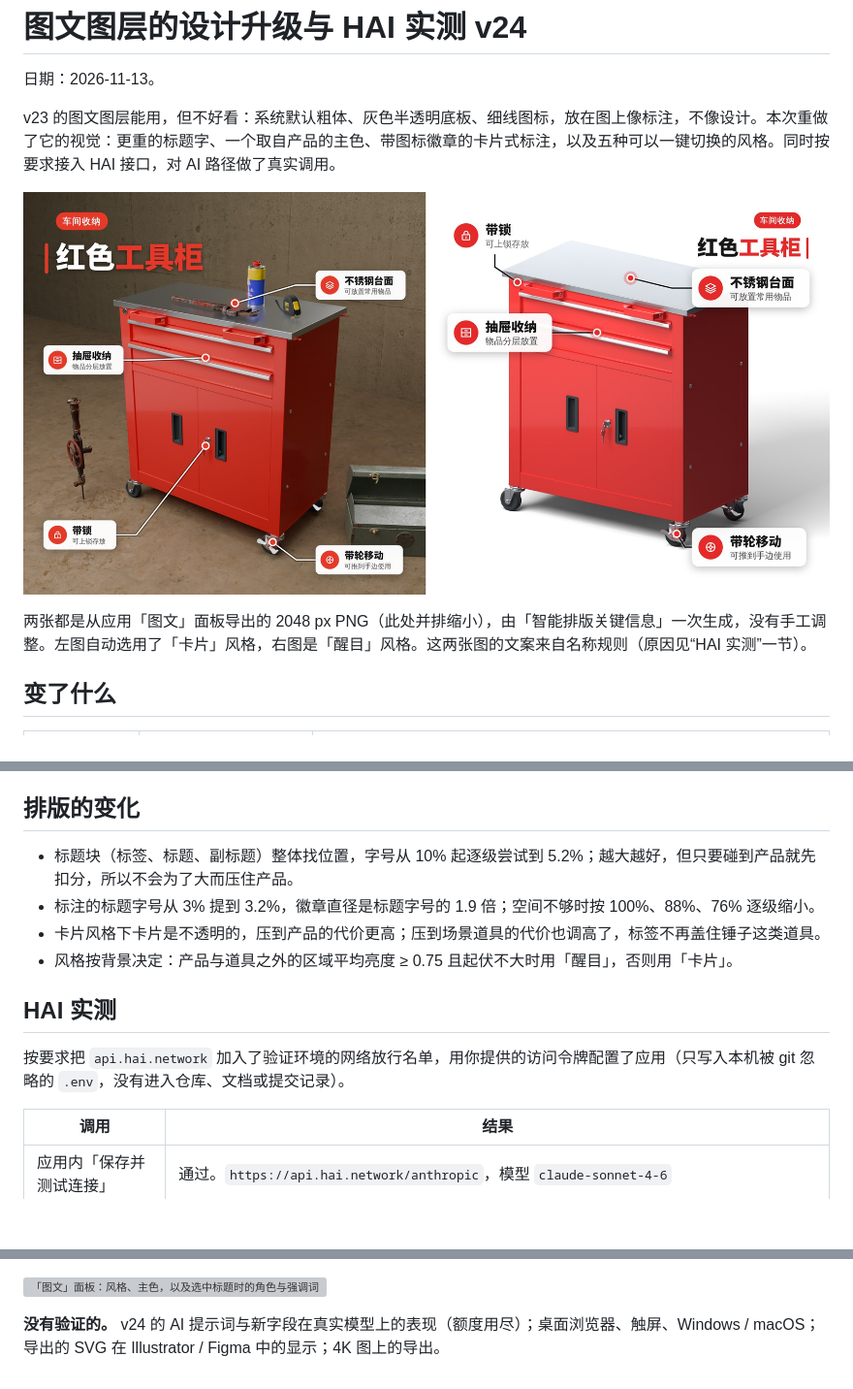
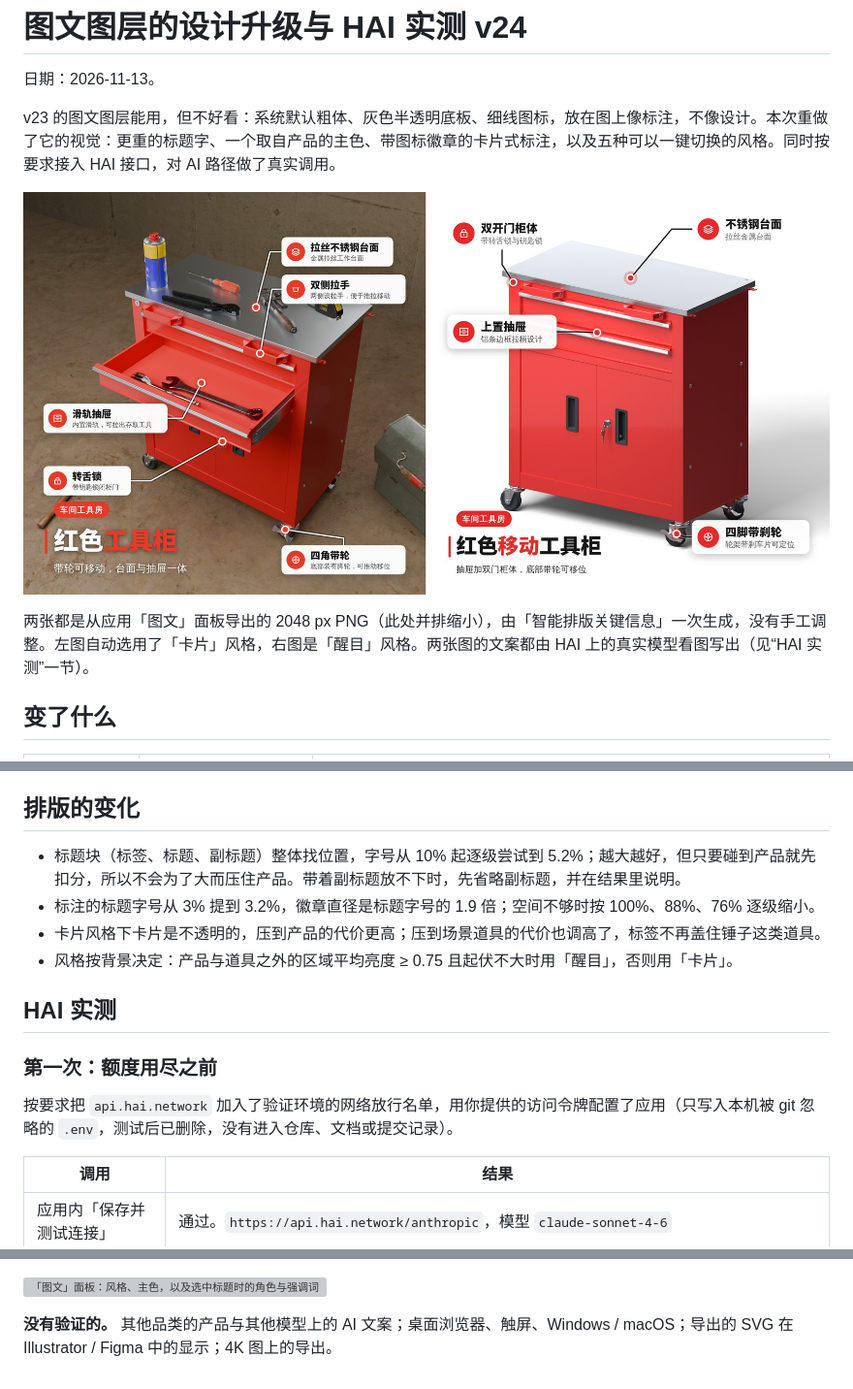
Before and after one commit to rxailab/3drenderstudio, a Markdown page: TEXT_LAYER_STYLE_UPDATE.md, 3 parts joined by grey strips. Shown at 97% size. Rendered like a GitHub page; pictures changed too: validation/v24-text-layer.jpg; blank space fills up the shorter version; grey boxes are pictures that could not be loaded.

```diff
--- a/TEXT_LAYER_STYLE_UPDATE.md
+++ b/TEXT_LAYER_STYLE_UPDATE.md
@@ -6,7 +6,7 @@ v23 的图文图层能用，但不好看：系统默认粗体、灰色半透明
 
 ![工具柜场景图与主图：智能排版后直接导出的结果](validation/v24-text-layer.jpg)
 
-两张都是从应用「图文」面板导出的 2048 px PNG（此处并排缩小），由「智能排版关键信息」一次生成，没有手工调整。左图自动选用了「卡片」风格，右图是「醒目」风格。这两张图的文案来自名称规则（原因见“HAI 实测”一节）。
+两张都是从应用「图文」面板导出的 2048 px PNG（此处并排缩小），由「智能排版关键信息」一次生成，没有手工调整。左图自动选用了「卡片」风格，右图是「醒目」风格。两张图的文案都由 HAI 上的真实模型看图写出（见“HAI 实测”一节）。
 
 ## 变了什么
 
@@ -46,14 +46,16 @@ v23 保存的图层没有风格，仍按原来的朴素画法显示，直到你
 
 ## 排版的变化
 
-- 标题块（标签、标题、副标题）整体找位置，字号从 10% 起逐级尝试到 5.2%；越大越好，但只要碰到产品就先扣分，所以不会为了大而压住产品。
+- 标题块（标签、标题、副标题）整体找位置，字号从 10% 起逐级尝试到 5.2%；越大越好，但只要碰到产品就先扣分，所以不会为了大而压住产品。带着副标题放不下时，先省略副标题，并在结果里说明。
 - 标注的标题字号从 3% 提到 3.2%，徽章直径是标题字号的 1.9 倍；空间不够时按 100%、88%、76% 逐级缩小。
 - 卡片风格下卡片是不透明的，压到产品的代价更高；压到场景道具的代价也调高了，标签不再盖住锤子这类道具。
 - 风格按背景决定：产品与道具之外的区域平均亮度 ≥ 0.75 且起伏不大时用「醒目」，否则用「卡片」。
 
 ## HAI 实测
 
-按要求把 `api.hai.network` 加入了验证环境的网络放行名单，用你提供的访问令牌配置了应用（只写入本机被 git 忽略的 `.env`，没有进入仓库、文档或提交记录）。
+### 第一次：额度用尽之前
+
+按要求把 `api.hai.network` 加入了验证环境的网络放行名单，用你提供的访问令牌配置了应用（只写入本机被 git 忽略的 `.env`，测试后已删除，没有进入仓库、文档或提交记录）。
 
 | 调用 | 结果 |
 | --- | --- |
@@ -96,4 +111,4 @@ v23 保存的图层没有风格，仍按原来的朴素画法显示，直到你
 
 ![「图文」面板：风格、主色，以及选中标题时的角色与强调词](validation/v24-text-layer-workspace.jpg)
 
-**没有验证的。** v24 的 AI 提示词与新字段在真实模型上的表现（额度用尽）；桌面浏览器、触屏、Windows / macOS；导出的 SVG 在 Illustrator / Figma 中的显示；4K 图上的导出。
+**没有验证的。** 其他品类的产品与其他模型上的 AI 文案；桌面浏览器、触屏、Windows / macOS；导出的 SVG 在 Illustrator / Figma 中的显示；4K 图上的导出。
```
Also changed, not shown: other parts of TEXT_LAYER_STYLE_UPDATE.md (+21 -8 lines), API.md (+1 -1 lines), README.md (+1 -1 lines), 2 other files.
